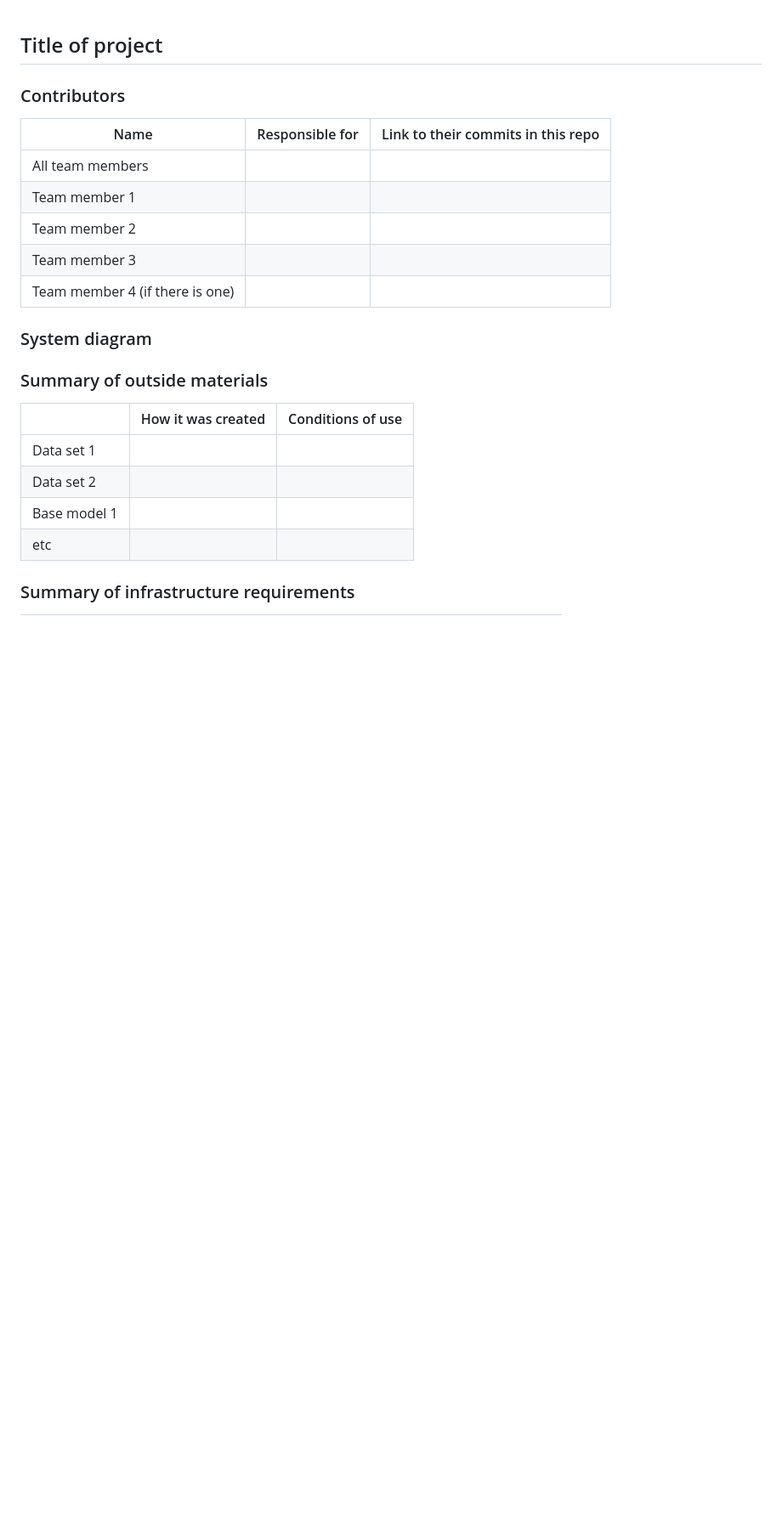
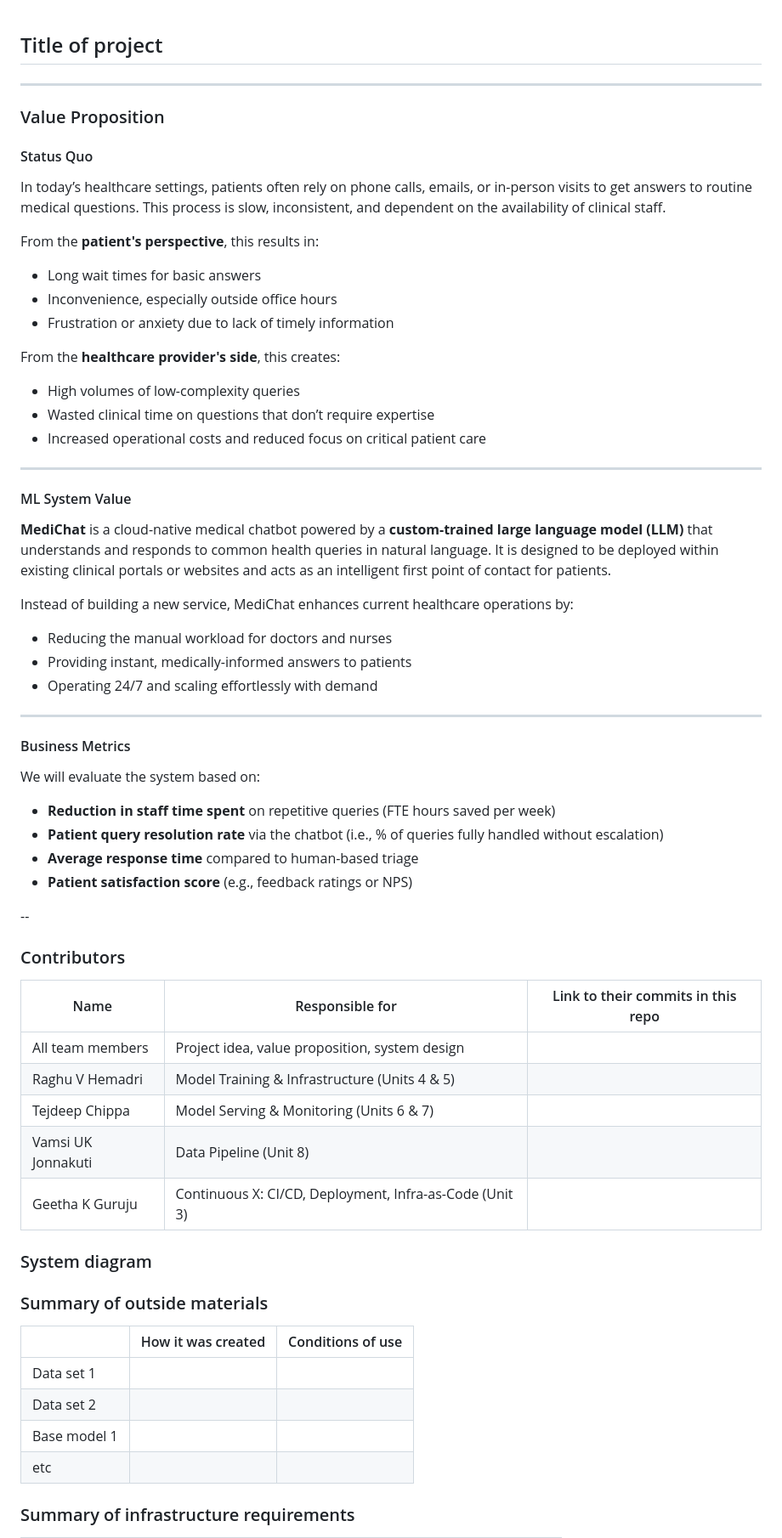
Before and after one commit to VamsiUdaykumar/Medical-Chatbot-MLOps, a Markdown page: README.md, the part around the change. Shown: that part at 85% size. Drawn GitHub-style; blank space fills up the shorter version.

```diff
--- a/README.md
+++ b/README.md
@@ -11,6 +11,47 @@ judged on? (Note that the “service” does not have to be for general users; y
 propose a system for a science problem, for example.)
 -->
 
+---
+### Value Proposition
+
+#### Status Quo
+
+In today’s healthcare settings, patients often rely on phone calls, emails, or in-person visits to get answers to routine medical questions. This process is slow, inconsistent, and dependent on the availability of clinical staff.
+
+From the **patient's perspective**, this results in:
+- Long wait times for basic answers
+- Inconvenience, especially outside office hours
+- Frustration or anxiety due to lack of timely information
+
+From the **healthcare provider's side**, this creates:
+- High volumes of low-complexity queries
+- Wasted clinical time on questions that don’t require expertise
+- Increased operational costs and reduced focus on critical patient care
+
+---
+
+#### ML System Value
+
+**MediChat** is a cloud-native medical chatbot powered by a **custom-trained large language model (LLM)** that understands and responds to common health queries in natural language. It is designed to be deployed within existing clinical portals or websites and acts as an intelligent first point of contact for patients.
+
+Instead of building a new service, MediChat enhances current healthcare operations by:
+- Reducing the manual workload for doctors and nurses
+- Providing instant, medically-informed answers to patients
+- Operating 24/7 and scaling effortlessly with demand
+
+---
+
+#### Business Metrics
+
+We will evaluate the system based on:
+- **Reduction in staff time spent** on repetitive queries (FTE hours saved per week)
+- **Patient query resolution rate** via the chatbot (i.e., % of queries fully handled without escalation)
+- **Average response time** compared to human-based triage
+- **Patient satisfaction score** (e.g., feedback ratings or NPS)
+
+--
+
+
 ### Contributors
 
 <!-- Table of contributors and their roles.
@@ -19,13 +60,14 @@ Then, each row after that is: name of contributor, their role, and in the third
 you will link to their contributions. If your project involves multiple repos, you will
 link to their contributions in all repos here. -->
 
-| Name                            | Responsible for | Link to their commits in this repo |
-|---------------------------------|-----------------|------------------------------------|
-| All team members                |                 |                                    |
-| Team member 1                   |                 |                                    |
-| Team member 2                   |                 |                                    |
-| Team member 3                   |                 |                                    |
-| Team member 4 (if there is one) |                 |                                    |
+| Name                     | Responsible for                                         | Link to their commits in this repo |
+|--------------------------|---------------------------------------------------------|------------------------------------|
+| All team members         | Project idea, value proposition, system design          |                                    |
+| Raghu V Hemadri          | Model Training & Infrastructure (Units 4 & 5)           |                                    |
+| Tejdeep Chippa           | Model Serving & Monitoring (Units 6 & 7)                |                                    |
+| Vamsi UK Jonnakuti       | Data Pipeline (Unit 8)                                  |                                    |
+| Geetha K Guruju          | Continuous X: CI/CD, Deployment, Infra-as-Code (Unit 3) |                                    |
+
 
 
 
```
